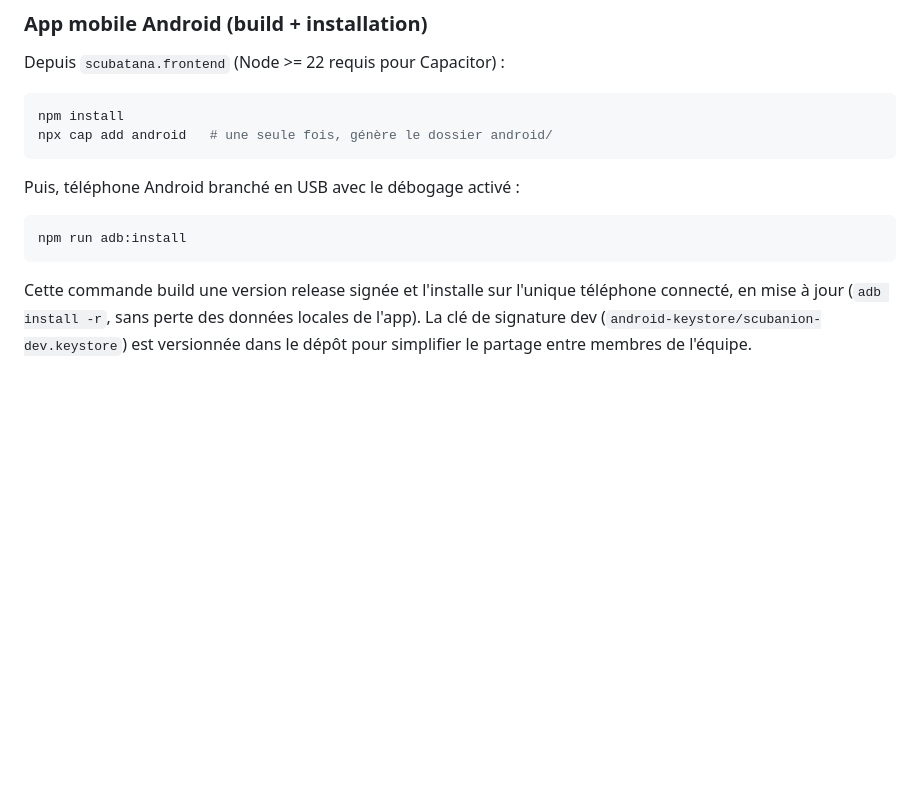
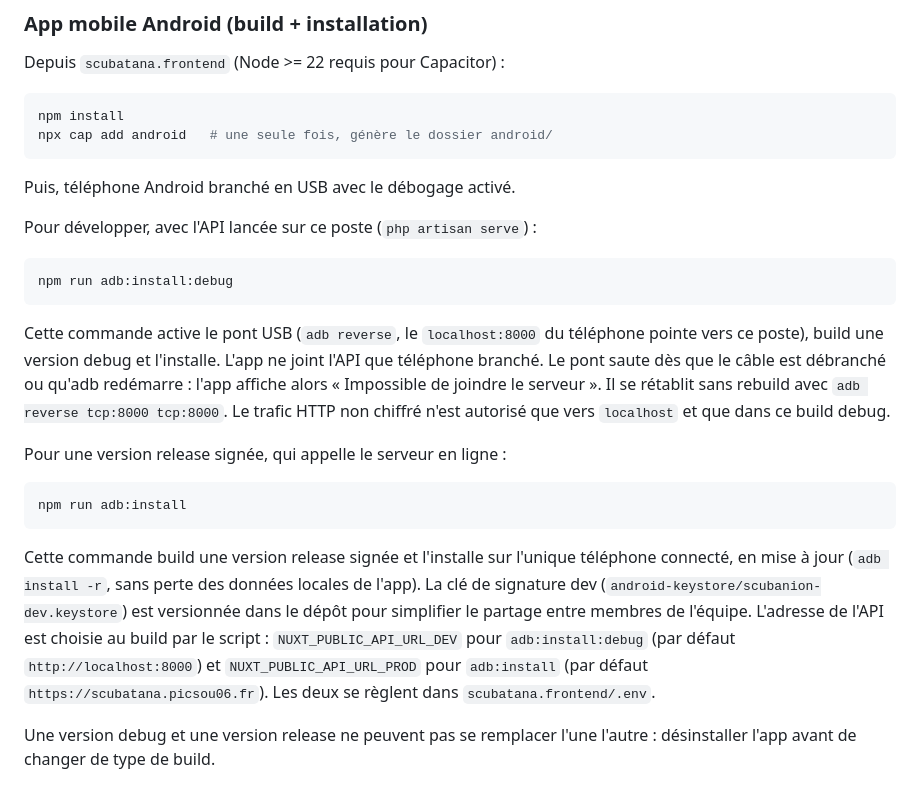
Before and after one commit to Scubatana/scubanion, a Markdown page: README.md, the part around one of its changes. Drawn GitHub-style; blank space fills up the shorter version.

````diff
--- a/README.md
+++ b/README.md
@@ -66,10 +93,22 @@ npm install
 npx cap add android   # une seule fois, génère le dossier android/
 ```
 
-Puis, téléphone Android branché en USB avec le débogage activé :
+Puis, téléphone Android branché en USB avec le débogage activé.
+
+Pour développer, avec l'API lancée sur ce poste (`php artisan serve`) :
+
+```bash
+npm run adb:install:debug
+```
+
+Cette commande active le pont USB (`adb reverse`, le `localhost:8000` du téléphone pointe vers ce poste), build une version debug et l'installe. L'app ne joint l'API que téléphone branché. Le pont saute dès que le câble est débranché ou qu'adb redémarre : l'app affiche alors « Impossible de joindre le serveur ». Il se rétablit sans rebuild avec `adb reverse tcp:8000 tcp:8000`. Le trafic HTTP non chiffré n'est autorisé que vers `localhost` et que dans ce build debug.
+
+Pour une version release signée, qui appelle le serveur en ligne :
 
 ```bash
 npm run adb:install
 ```
 
-Cette commande build une version release signée et l'installe sur l'unique téléphone connecté, en mise à jour (`adb install -r`, sans perte des données locales de l'app). La clé de signature dev (`android-keystore/scubanion-dev.keystore`) est versionnée dans le dépôt pour simplifier le partage entre membres de l'équipe.
+Cette commande build une version release signée et l'installe sur l'unique téléphone connecté, en mise à jour (`adb install -r`, sans perte des données locales de l'app). La clé de signature dev (`android-keystore/scubanion-dev.keystore`) est versionnée dans le dépôt pour simplifier le partage entre membres de l'équipe. L'adresse de l'API est choisie au build par le script : `NUXT_PUBLIC_API_URL_DEV` pour `adb:install:debug` (par défaut `http://localhost:8000`) et `NUXT_PUBLIC_API_URL_PROD` pour `adb:install` (par défaut `https://scubatana.picsou06.fr`). Les deux se règlent dans `scubatana.frontend/.env`.
+
+Une version debug et une version release ne peuvent pas se remplacer l'une l'autre : désinstaller l'app avant de changer de type de build.
````
Also changed, not shown: other parts of README.md (+27 -0 lines).
